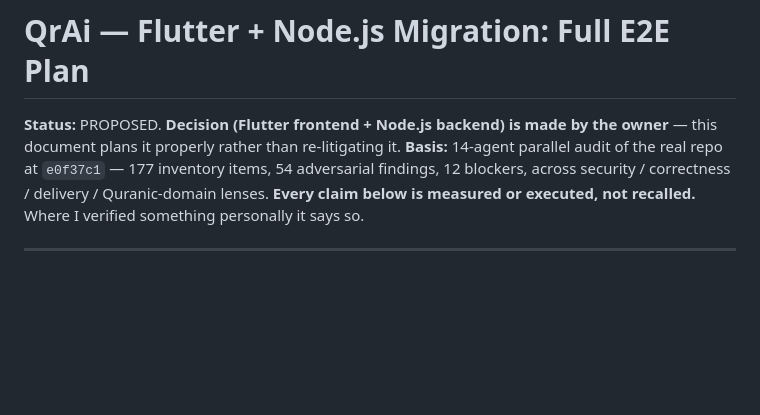
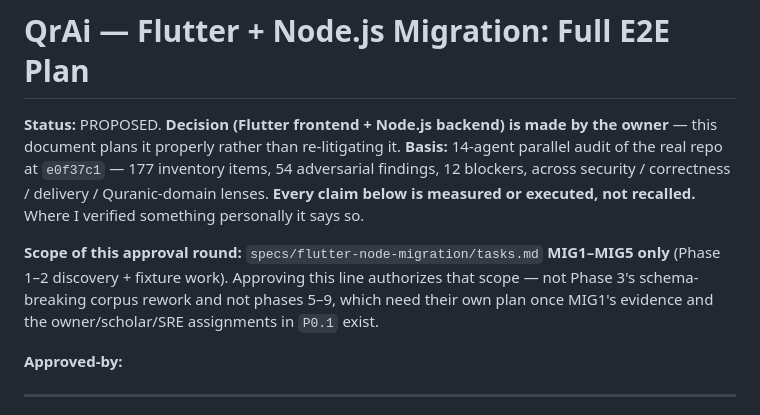
Before and after one commit to HawzhinBlanca/QrAi, a Markdown page: specs/flutter-node-migration/plan.md, the part around the change. Drawn GitHub-style; blank space fills up the shorter version.

```diff
--- a/specs/flutter-node-migration/plan.md
+++ b/specs/flutter-node-migration/plan.md
@@ -6,6 +6,13 @@ document plans it properly rather than re-litigating it.
 findings, 12 blockers, across security / correctness / delivery / Quranic-domain lenses.
 **Every claim below is measured or executed, not recalled.** Where I verified something personally it
 says so.
+
+**Scope of this approval round:** `specs/flutter-node-migration/tasks.md` **MIG1–MIG5 only**
+(Phase 1–2 discovery + fixture work). Approving this line authorizes that scope — not Phase 3's
+schema-breaking corpus rework and not phases 5–9, which need their own plan once MIG1's evidence and
+the owner/scholar/SRE assignments in `P0.1` exist.
+
+**Approved-by:**
 
 ---
 
```
Also changed, not shown: specs/flutter-node-migration/tasks.md (added, +158 -0 lines).
